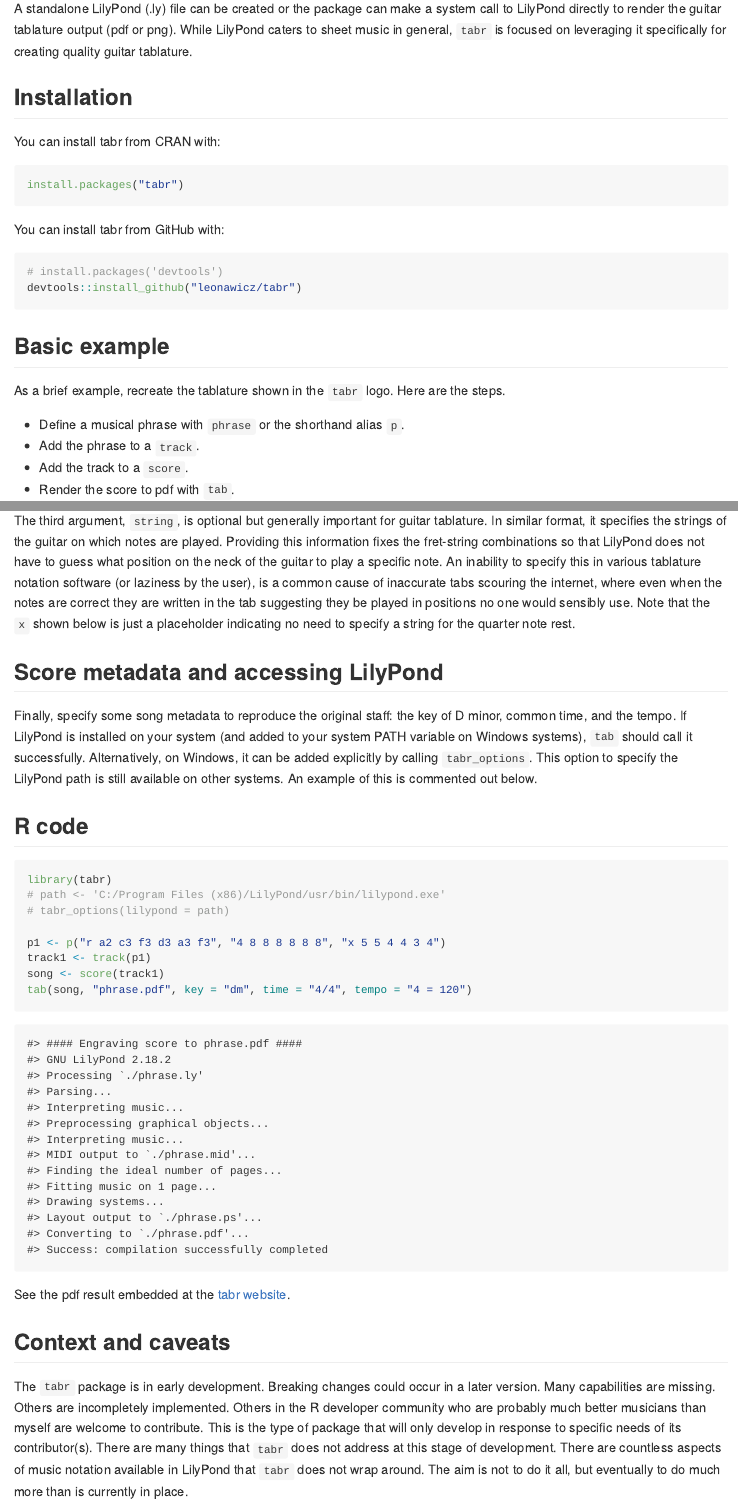
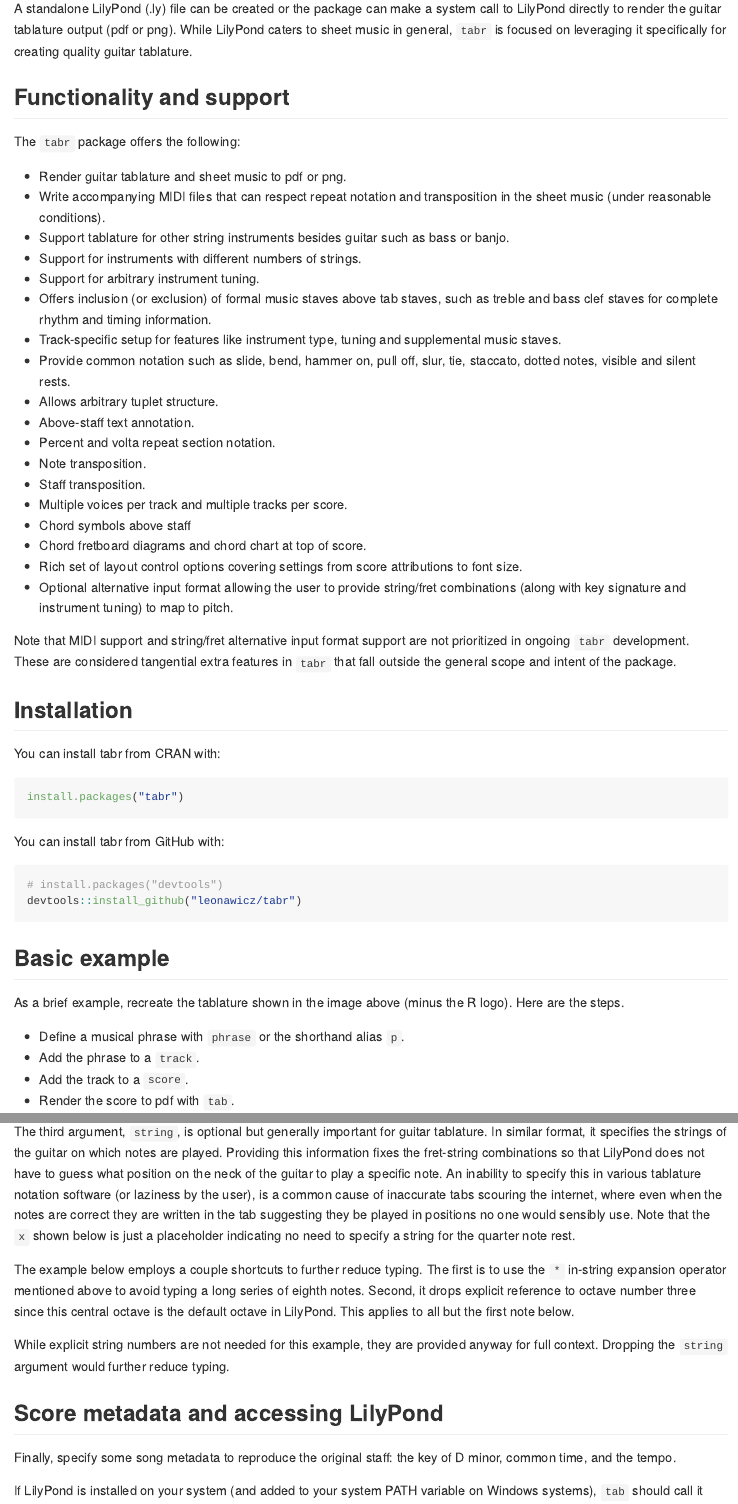
Before and after one commit to leonawicz/tabr, an R Markdown document (README.Rmd): the page in a window 1100 px wide, from 410 px down, and a second part further down, joined at a grey line. The pictures show the output file README.md that the author committed with the source, drawn offline in the style of GitHub; badge pictures from the web are left out.

Commit message:
Update readme.

````diff
--- a/README.Rmd
+++ b/README.Rmd
@@ -39,6 +39,31 @@ cat('Create guitar tablature ("tabs") from R code with `tabr`. The `tabr` packag
 
 A standalone LilyPond (.ly) file can be created or the package can make a system call to LilyPond directly to render the guitar tablature output (pdf or png). While LilyPond caters to sheet music in general, `tabr` is focused on leveraging it specifically for creating quality guitar tablature.
 
+## Functionality and support
+
+The `tabr` package offers the following:
+
+* Render guitar tablature and sheet music to pdf or png.
+* Write accompanying MIDI files that can respect repeat notation and transposition in the sheet music (under reasonable conditions).
+* Support tablature for other string instruments besides guitar such as bass or banjo.
+* Support for instruments with different numbers of strings.
+* Support for arbitrary instrument tuning.
+* Offers inclusion (or exclusion) of formal music staves above tab staves, such as treble and bass clef staves for complete rhythm and timing information.
+* Track-specific setup for features like instrument type, tuning and supplemental music staves.
+* Provide common notation such as slide, bend, hammer on, pull off, slur, tie, staccato, dotted notes, visible and silent rests.
+* Allows arbitrary tuplet structure.
+* Above-staff text annotation.
+* Percent and volta repeat section notation.
+* Note transposition.
+* Staff transposition.
+* Multiple voices per track and multiple tracks per score.
+* Chord symbols above staff
+* Chord fretboard diagrams and chord chart at top of score.
+* Rich set of layout control options covering settings from score attributions to font size.
+* Optional alternative input format allowing the user to provide string/fret combinations (along with key signature and instrument tuning) to map to pitch.
+
+Note that MIDI support and string/fret alternative input format support are not prioritized in ongoing `tabr` development. These are considered tangential extra features in `tabr` that fall outside the general scope and intent of the package.
+
 ## Installation
 
 You can install tabr from CRAN with:
@@ -56,7 +81,7 @@ devtools::install_github("leonawicz/tabr")
 
 ## Basic example
 
-As a brief example, recreate the tablature shown in the `tabr` logo. Here are the steps.
+As a brief example, recreate the tablature shown in the image above (minus the R logo). Here are the steps.
 
 *    Define a musical phrase with `phrase` or the shorthand alias `p`.
 *    Add the phrase to a `track`.
@@ -71,6 +96,10 @@ The second argument is a similar string giving note metadata. In this example th
 
 The third argument, `string`, is optional but generally important for guitar tablature. In similar format, it specifies the strings of the guitar on which notes are played. Providing this information fixes the fret-string combinations so that LilyPond does not have to guess what position on the neck of the guitar to play a specific note. An inability to specify this in various tablature notation software (or laziness by the user), is a common cause of inaccurate tabs scouring the internet, where even when the notes are correct they are written in the tab suggesting they be played in positions no one would sensibly use. Note that the `x` shown below is just a placeholder indicating no need to specify a string for the quarter note rest.
 
+The example below employs a couple shortcuts to further reduce typing. The first is to use the `*` in-string expansion operator mentioned above to avoid typing a long series of eighth notes. Second, it drops explicit reference to octave number three since this central octave is the default octave in LilyPond. This applies to all but the first note below.
+
+While explicit string numbers are not needed for this example, they are provided anyway for full context. Dropping the `string` argument would further reduce typing.
+
 ## Score metadata and accessing LilyPond
 
-Finally, specify some song metadata to reproduce the original staff: the key of D minor, common time, and the tempo. If LilyPond is installed on your system (and added to your system PATH variable on Windows systems), `tab` should call it successfully. Alternatively, on Windows, it can be added explicitly by calling `tabr_options`. This option to specify the LilyPond path is still available on other systems. An example of this is commented out below.
+Finally, specify some song metadata to reproduce the original staff: the key of D minor, common time, and the tempo.
@@ -79,18 +110,15 @@ Finally, specify some song metadata to reproduce the original staff: the key of
 
 ```{r opts, echo=FALSE}
 library(tabr)
-tabr_options(lilypond = "C:/Program Files (x86)/LilyPond/usr/bin/lilypond.exe")
 ```
 
 ```{r ex1, results="hide", eval=FALSE}
 library(tabr)
 # path <- "C:/Program Files (x86)/LilyPond/usr/bin/lilypond.exe"
-# tabr_options(lilypond = path)
+# tabr_options(lilypond = path) # may not be necessary
 
-p1 <- p("r a2 c3 f3 d3 a3 f3", "4 8 8 8 8 8 8", "x 5 5 4 4 3 4")
-track1 <- track(p1)
-song <- score(track1)
-tab(song, "phrase.pdf", key = "dm", time = "4/4", tempo = "4 = 120")
+p("r a2 c f d a f", "4 8*6", "x 5 5 4 4 3 4") %>% track %>% score %>%
+  tab(song, "phrase.pdf", key = "dm", time = "4/4", tempo = "4 = 120")
 ```
 
 ```{r log, echo=FALSE}
@@ -120,6 +148,5 @@ cat('See the pdf result embedded at the [tabr website](https://leonawicz.github.
 cat('<embed src="phrase.pdf?#zoom=175" width="100%" height="300"></embed><br/>')
 ```
 
-## Context and caveats
+Note above that `tabr` also exports the pipe `%>%` operator. Even given the hierarchy of objects involved in the series of steps to move from a phrase to a rendered pdf, a short example like this does not even require a single assignment. While music can be quite complex and a full score will be much longer, `tabr` strives to minimize the work while still forcing some sense of interpretable, organized structure. For long and complex music, it can require some effort and practice to ensure your approach to transcription in your R code is not opaque.
 
-The `tabr` package is in early development. Breaking changes could occur in a later version. Many capabilities are missing. Others are incompletely implemented. Others in the R developer community who are probably much better musicians than myself are welcome to contribute. This is the type of package that will only develop in response to specific needs of its contributor(s). There are many things that `tabr` does not address at this stage of development. There are countless aspects of music notation available in LilyPond that `tabr` does not wrap around. The aim is not to do it all, but eventually to do much more than is currently in place.
````
Also changed, not shown: README.md, README.Rmd (14 more changed lines).
